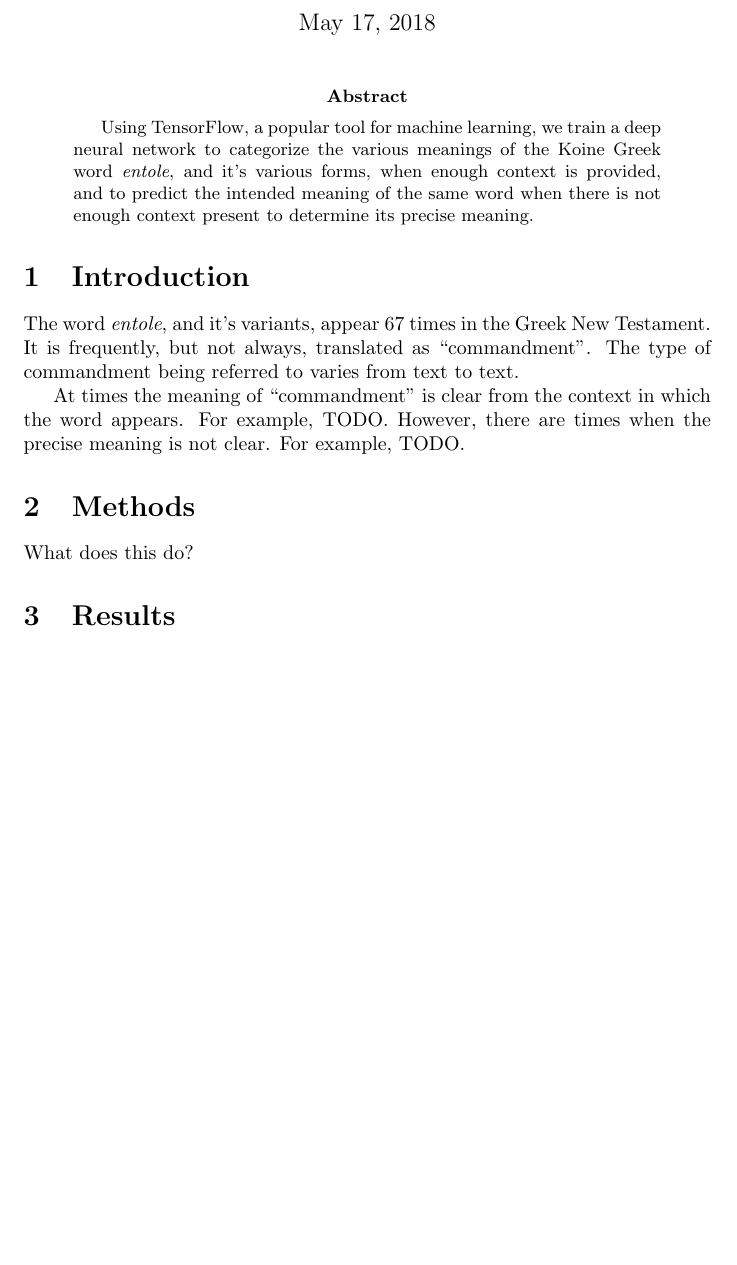
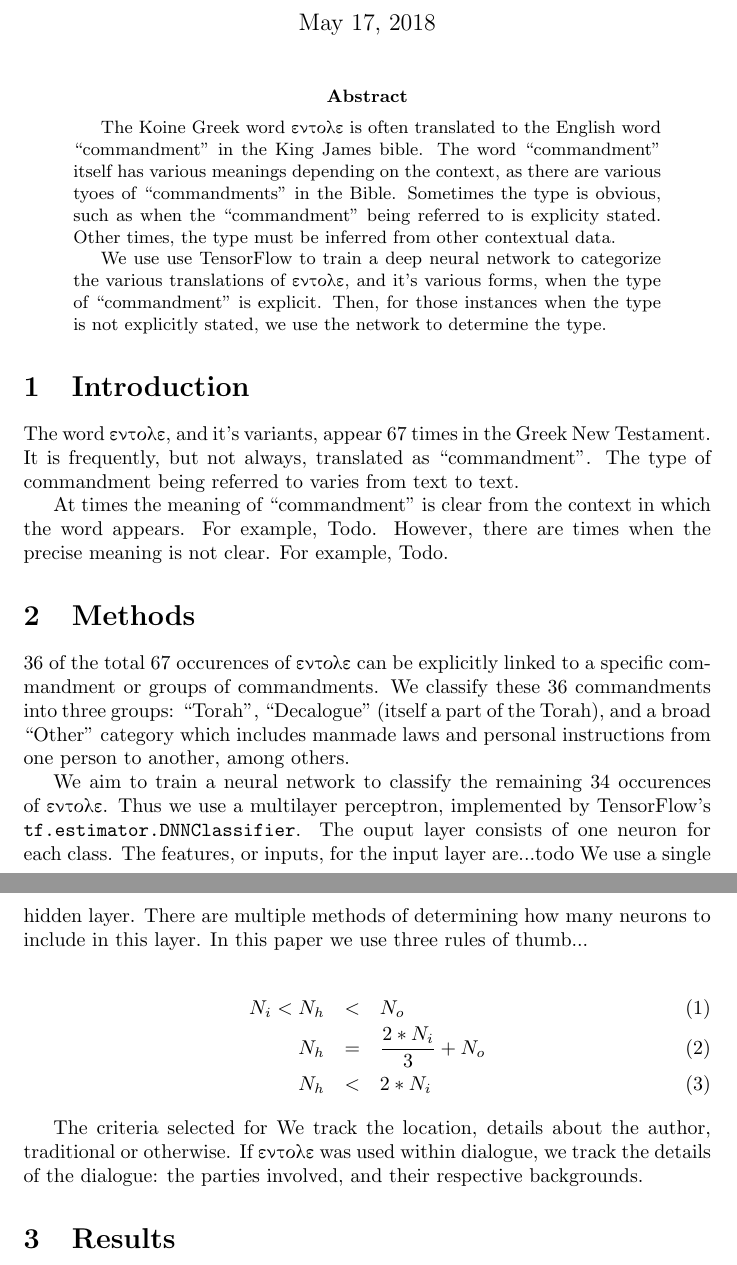
Before and after one commit to akydd/entole, a LaTeX paper (entole.tex): part of the page before the commit and two parts of pages 1 and 2 of 2 after it, the two joined at a grey line, cut so that both start at the same text, the shorter picture padded with empty space. Compiled offline with pdfLaTeX.

Commit message:
Slowly getting some text down

```diff
--- a/entole.tex
+++ b/entole.tex
@@ -1,4 +1,8 @@
 \documentclass{article}
+\usepackage{textgreek}
+\usepackage{xspace}
+
+\newcommand{\entole}{\textepsilon\textnu\texttau\textomikron\textlambda\textepsilon\xspace}
 
 \title{Applying machine learning to New Testament Greek}
 \author{Alan Kydd}
@@ -8,25 +12,54 @@
 \maketitle
 
 \begin{abstract}
-Using TensorFlow, a popular tool for machine learning, we train a deep neural
-network to categorize the various meanings of the Koine Greek word \textit{entole},
-        and it's various forms,
-when enough context is provided, and to predict the intended meaning of the same
-word when there is not enough context present to determine its precise meaning.
+The Koine Greek word \entole is often translated to the English
+word ``commandment'' in the King James bible.  The word ``commandment'' itself
+has various meanings depending on the context, as there are various tyoes of
+``commandments'' in the Bible.  Sometimes the type
+is obvious, such as when the ``commandment'' being referred to is explicity
+stated.  Other times, the type must be inferred from other contextual
+data.
+
+We use use TensorFlow to train a deep neural
+network to categorize the various translations of \entole,
+and it's various forms, when the type of ``commandment'' is explicit.
+Then, for those instances when the type is not explicitly stated,  we use the network
+to determine the type.
 \end{abstract}
 
 \section{Introduction}
-The word \textit{entole}, and it's variants, appear 67 times in the Greek New
-Testament. It is frequently, but not always, translated as
-``commandment''. The type of commandment being referred to varies from text to
+The word \entole, and it's variants, appear 67 times in the Greek New
+Testament.  It is frequently, but not always, translated as
+``commandment''.  The type of commandment being referred to varies from text to
 text.
 
 At times the meaning of ``commandment'' is clear from the context in which
-the word appears.  For example, TODO.  However, there are times when the precise
-meaning is not clear.  For example, TODO.
+the word appears.  For example, Todo.  However, there are times when the precise
+meaning is not clear.  For example, Todo.
 
 \section{Methods}
-What does this do?
+36 of the total 67 occurences of \entole can be explicitly linked to a specific
+commandment or groups of commandments.
+We classify these 36 commandments into three groups: ``Torah'', ``Decalogue'' (itself a part
+of the Torah), and a broad ``Other'' category which includes manmade laws
+and personal instructions from one person to another, among others.
+
+We aim to train a neural network to classify the remaining 34 occurences of \entole.  Thus
+we use a multilayer perceptron, implemented by TensorFlow's \texttt{tf.estimator.DNNClassifier}.
+The ouput layer consists of one neuron for each class.
+The features, or inputs, for the input layer are...todo
+We use a single hidden layer.  There are multiple methods of determining how many neurons
+to include in this layer.  In this paper we use three rules of thumb...
+
+\begin{eqnarray}
+    N_i < N_h & < & N_o\\
+    N_h & = & \frac{2 * N_i}{3} + N_o\\
+    N_h & < & 2 * N_i
+\end{eqnarray}
+
+The criteria selected for We track the location, details about the author, traditional or otherwise.
+If \entole was used within dialogue, we track the details of the dialogue:
+the parties involved, and their respective backgrounds.
 
 \section{Results}
 Here we can see that\ldots
```
